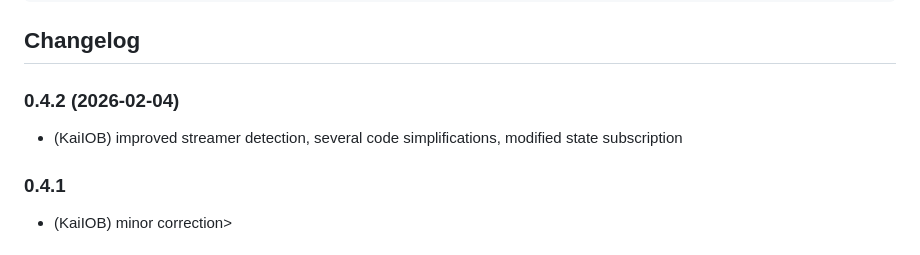
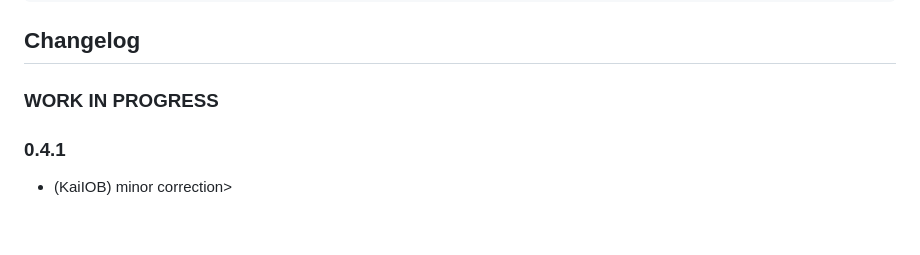
Before and after one commit to KaiIOB/ioBroker.wiim, a Markdown page: README.md, the part around the change. GitHub-like rendering.

```diff
--- a/README.md
+++ b/README.md
@@ -132,8 +132,8 @@ August:		https://augustint.com/
 
 
 ## Changelog
-### 0.4.2 (2026-02-04)
-* (KaiIOB) improved streamer detection, several code simplifications, modified state subscription
+
+### **WORK IN PROGRESS**
 
 ### 0.4.1
 * (KaiIOB) minor correction>
```
